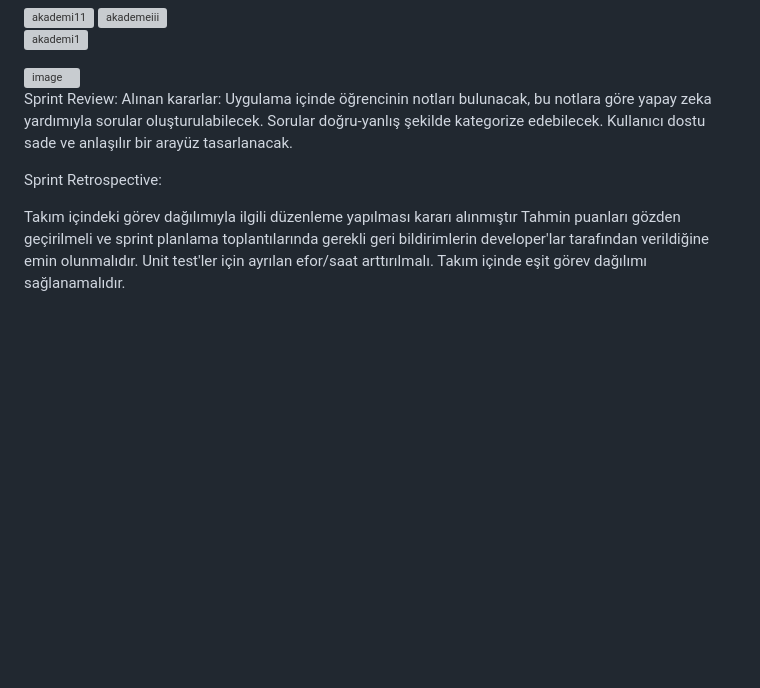
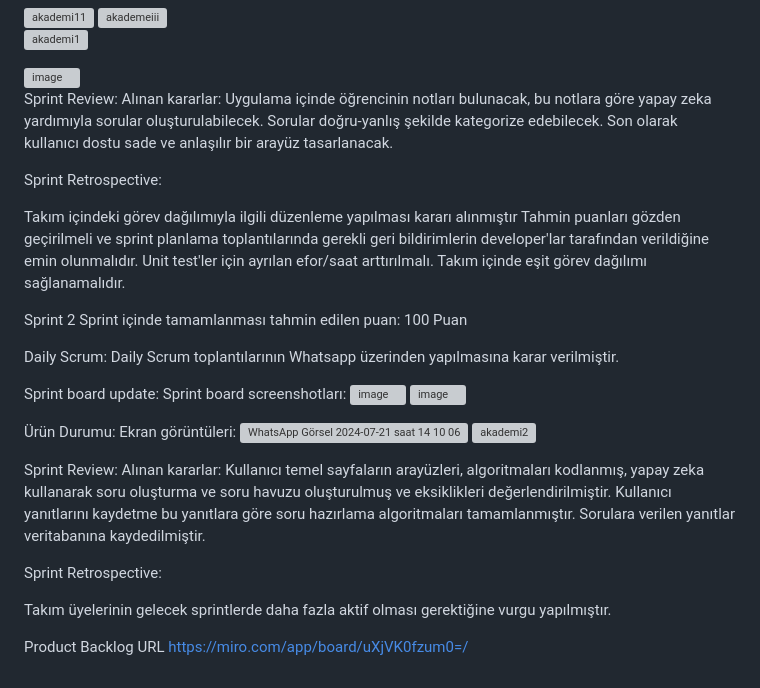
Before and after one commit to emirhanbaskaya/flutter_akademi_ios, a Markdown page: README.md, the part around the change. GitHub-like rendering; blank space fills up the shorter version; grey boxes are pictures that could not be loaded.

```diff
--- a/README.md
+++ b/README.md
@@ -72,7 +72,7 @@ Sprint board update: Sprint board screenshotları:
 
 
 
-Sprint Review: Alınan kararlar: Uygulama içinde öğrencinin notları bulunacak, bu notlara göre yapay zeka yardımıyla sorular oluşturulabilecek. Sorular doğru-yanlış şekilde kategorize edebilecek. Kullanıcı dostu sade ve anlaşılır bir arayüz tasarlanacak.
+Sprint Review: Alınan kararlar: Uygulama içinde öğrencinin notları bulunacak, bu notlara göre yapay zeka yardımıyla sorular oluşturulabilecek. Sorular doğru-yanlış şekilde kategorize edebilecek. Son olarak kullanıcı dostu sade ve anlaşılır bir arayüz tasarlanacak.
 
 Sprint Retrospective:
 
@@ -80,3 +80,30 @@ Takım içindeki görev dağılımıyla ilgili düzenleme yapılması kararı al
 Tahmin puanları gözden geçirilmeli ve sprint planlama toplantılarında gerekli geri bildirimlerin developer'lar tarafından verildiğine emin olunmalıdır.
 Unit test'ler için ayrılan efor/saat arttırılmalı.
 Takım içinde eşit görev dağılımı sağlanamalıdır.
+
+
+
+
+Sprint 2
+Sprint içinde tamamlanması tahmin edilen puan: 100 Puan
+
+Daily Scrum: Daily Scrum toplantılarının Whatsapp üzerinden yapılmasına karar verilmiştir.
+
+Sprint board update: Sprint board screenshotları:
+<img width="593" alt="image" src="https://github.com/user-attachments/assets/98198c73-9096-4011-9736-8d9bc550b5f2">
+<img width="478" alt="image" src="https://github.com/user-attachments/assets/c4bd3325-c8c3-41e1-a12f-3047325fa224">
+
+
+Ürün Durumu: Ekran görüntüleri:
+![WhatsApp Görsel 2024-07-21 saat 14 10 06_b326a075](https://github.com/user-attachments/assets/68bf6a8c-f6e0-40c0-9b6f-c7046ba22cba)
+![akademi2](https://github.com/user-attachments/assets/143710e6-4c8d-4c1c-8152-0d62054d9246)
+
+
+Sprint Review: Alınan kararlar: Kullanıcı temel sayfaların arayüzleri, algoritmaları kodlanmış, yapay zeka kullanarak soru oluşturma ve soru havuzu oluşturulmuş  ve eksiklikleri değerlendirilmiştir. Kullanıcı yanıtlarını kaydetme bu yanıtlara göre soru hazırlama algoritmaları tamamlanmıştır. Sorulara verilen yanıtlar veritabanına kaydedilmiştir.
+
+Sprint Retrospective:
+
+Takım üyelerinin gelecek sprintlerde daha fazla aktif olması gerektiğine vurgu yapılmıştır.
+
+Product Backlog URL
+https://miro.com/app/board/uXjVK0fzum0=/
```
